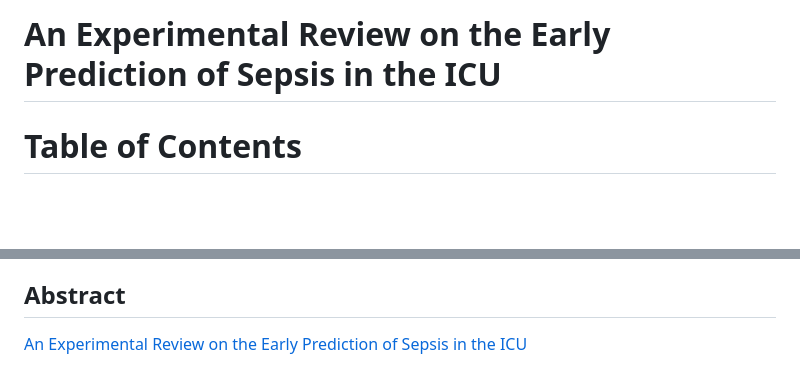
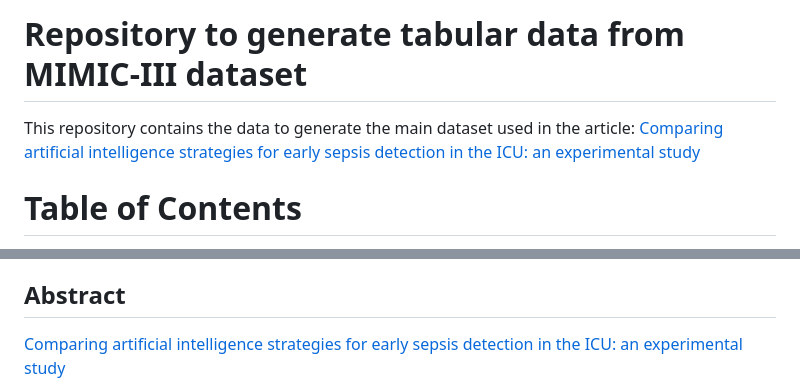
Before and after one commit to javiersgjavi/tabular-mimic-iii, a Markdown page: README.md, 2 parts joined by grey strips. Drawn GitHub-style; blank space fills up the shorter version.

```diff
--- a/README.md
+++ b/README.md
@@ -1,4 +1,6 @@
-# An Experimental Review on the Early Prediction of Sepsis in the ICU
+# Repository to generate tabular data from MIMIC-III dataset
+
+This repository contains the data to generate the main dataset used in the article: [Comparing artificial intelligence strategies for early sepsis detection in the ICU: an experimental study](https://doi.org/10.1007/s10489-023-05124-z)
 
 # Table of Contents
 1. [Abstract](#Abstract)
@@ -16,6 +18,5 @@
 
 ## Abstract
 
-[An Experimental Review on the Early Prediction of Sepsis in the
-ICU](doi)
+[Comparing artificial intelligence strategies for early sepsis detection in the ICU: an experimental study](https://doi.org/10.1007/s10489-023-05124-z)
 
```
Also changed, not shown: other parts of README.md (+1 -14 lines).
